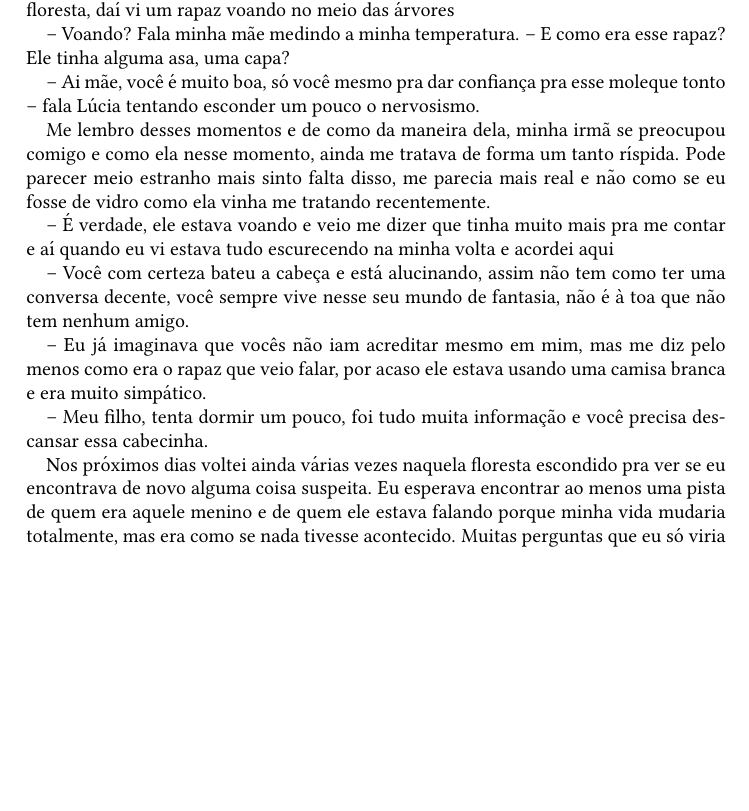
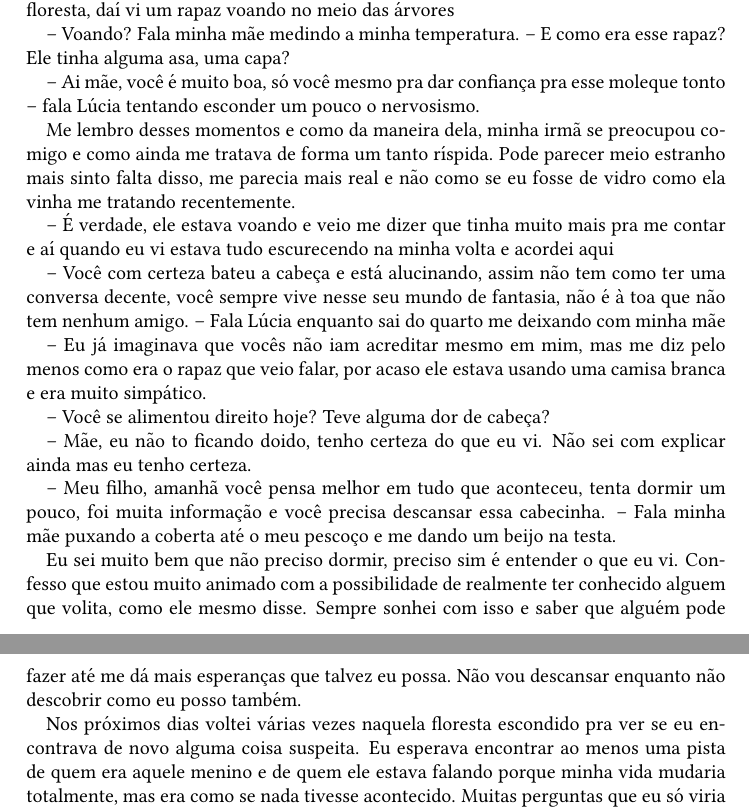
Before and after one commit to brunoduartec/arreal, a LaTeX book (index.tex, which reads chapters/chapter0.tex): part of page 5 of 146 before the commit and two parts of pages 5 and 6 of 147 after it, the two joined at a grey line, cut so that both start at the same text, the shorter picture padded with empty space. Compiled offline with pdfLaTeX.

Commit message:
correcao chapter0

```diff
--- a/chapters/chapter0.tex
+++ b/chapters/chapter0.tex
@@ -123,15 +125,20 @@ Nesse momento me lembro de ver tudo escurecendo e de repente estava deitado na m
 
 -- Ai mãe, você é muito boa, só você mesmo pra dar confiança pra esse moleque tonto -- fala Lúcia tentando esconder um pouco o nervosismo.
 
-Me lembro desses momentos e de como da maneira dela, minha irmã se preocupou comigo e como ela nesse momento, ainda me tratava de forma um tanto ríspida. Pode parecer meio estranho mais sinto falta disso, me parecia mais real e não como se eu fosse de vidro como ela vinha me tratando recentemente.
+Me lembro desses momentos e como da maneira dela, minha irmã se preocupou comigo e como ainda me tratava de forma um tanto ríspida. Pode parecer meio estranho mais sinto falta disso, me parecia mais real e não como se eu fosse de vidro como ela vinha me tratando recentemente.
 
 -- É verdade, ele estava voando e veio me dizer que tinha muito mais pra me contar e aí quando eu vi estava tudo escurecendo na minha volta e acordei aqui
 
--- Você com certeza bateu a cabeça e está alucinando, assim não tem como ter uma conversa decente, você sempre vive nesse seu mundo de fantasia, não é à toa que não tem nenhum amigo.
+-- Você com certeza bateu a cabeça e está alucinando, assim não tem como ter uma conversa decente, você sempre vive nesse seu mundo de fantasia, não é à toa que não tem nenhum amigo. -- Fala Lúcia enquanto sai do quarto me deixando com minha mãe
 
 -- Eu já imaginava que vocês não iam acreditar mesmo em mim, mas me diz pelo menos como era o rapaz que veio falar, por acaso ele estava usando uma camisa branca e era muito simpático.
 
--- Meu filho, tenta dormir um pouco, foi tudo muita informação e você precisa descansar essa cabecinha.
+-- Você se alimentou direito hoje? Teve alguma dor de cabeça?
 
+-- Mãe, eu não to ficando doido, tenho certeza do que eu vi. Não sei com explicar ainda mas eu tenho certeza.
 
-Nos próximos dias voltei ainda várias vezes naquela floresta escondido pra ver se eu encontrava de novo alguma coisa suspeita. Eu esperava encontrar ao menos uma pista de quem era aquele menino e de quem ele estava falando porque minha vida mudaria totalmente, mas era como se nada tivesse acontecido. Muitas perguntas que eu só viria a responder um tempo depois.
+-- Meu filho, amanhã você pensa melhor em tudo que aconteceu, tenta dormir um pouco, foi muita informação e você precisa descansar essa cabecinha. -- Fala minha mãe puxando a coberta até o meu pescoço e me dando um beijo na testa.
+
+Eu sei muito bem que não preciso dormir, preciso sim é entender o que eu vi. Confesso que estou muito animado com a possibilidade de realmente ter conhecido alguem que volita, como ele mesmo disse. Sempre sonhei com isso e saber que alguém pode fazer até me dá mais esperanças que talvez eu possa. Não vou descansar enquanto não descobrir como eu posso também.
+
+Nos próximos dias voltei várias vezes naquela floresta escondido pra ver se eu encontrava de novo alguma coisa suspeita. Eu esperava encontrar ao menos uma pista de quem era aquele menino e de quem ele estava falando porque minha vida mudaria totalmente, mas era como se nada tivesse acontecido. Muitas perguntas que eu só viria a responder um tempo depois.
```
Also changed, not shown: chapters/chapter0.tex (20 more changed lines).
